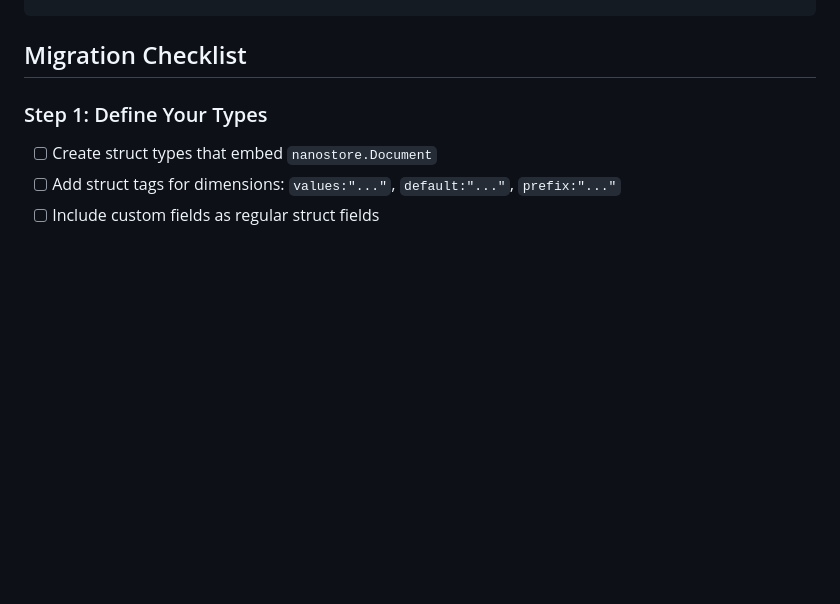
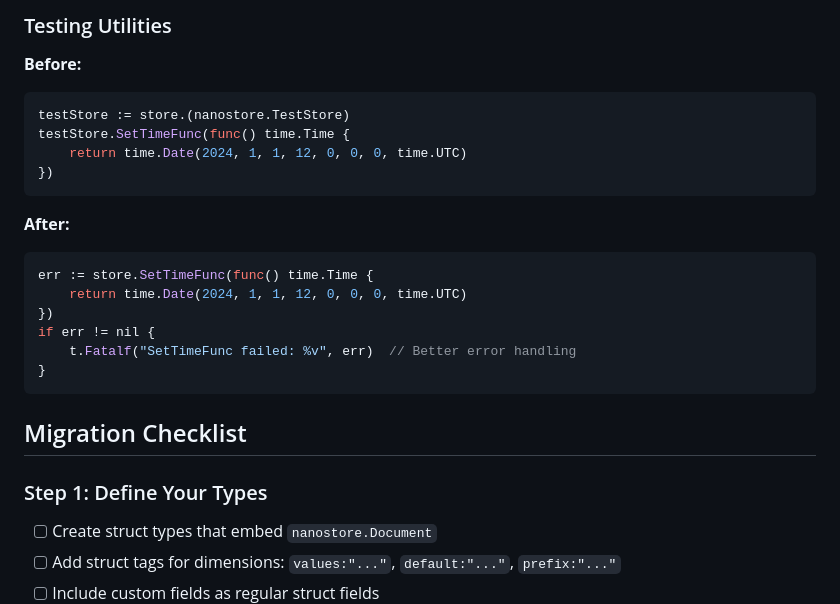
Before and after one commit to arthur-debert/nanostore, a Markdown page: docs/migration-direct-to-typed.md, the part around one of its changes. GitHub-like rendering; blank space fills up the shorter version.

````diff
--- a/docs/migration-direct-to-typed.md
+++ b/docs/migration-direct-to-typed.md
@@ -342,3 +429,23 @@ err := store.SetTimeFunc(func() time.Time {
+### Testing Utilities
+
+**Before:**
+```go
+testStore := store.(nanostore.TestStore)
+testStore.SetTimeFunc(func() time.Time {
+    return time.Date(2024, 1, 1, 12, 0, 0, 0, time.UTC)
+})
+```
+
+**After:**
+```go
+err := store.SetTimeFunc(func() time.Time {
+    return time.Date(2024, 1, 1, 12, 0, 0, 0, time.UTC)
+})
+if err != nil {
+    t.Fatalf("SetTimeFunc failed: %v", err)  // Better error handling
+}
+```
+
 ## Migration Checklist
 
 ### Step 1: Define Your Types
````
Also changed, not shown: other parts of docs/migration-direct-to-typed.md (+114 -0 lines).
